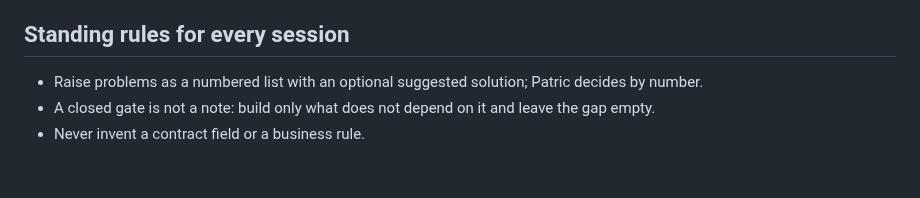
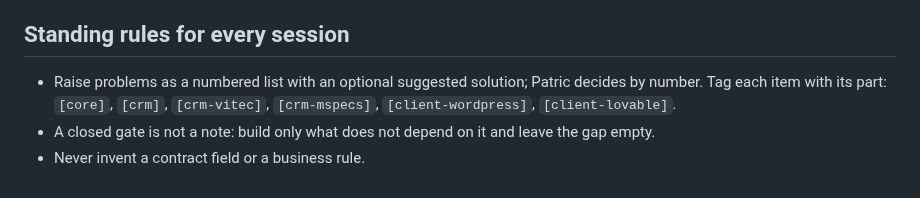
Before and after one commit to KowboyMedia/kowboy-core, a Markdown page: docs/next-steps.md, the part around the change. Drawn GitHub-style.

Commit message:
Gate 2 answers recorded: relations, tenant scope, loose areas, no files, five Vitec fetches at once; issues carry their part
AGENTS.md: every issue is tagged with the part it concerns. The proposal records the answers,
advises on area_ids (one area per Vitec estate, no geographical matching in Core), and leaves
three decisions: projects as a sixth datatype, licensed_offices, and the vocabulary (the first
CRM's names or the RESO Data Dictionary). Open question 7 is answered.

Co-Authored-By: Claude Fable 5.1 <noreply@anthropic.com>
Claude-Session: https://claude.ai/code/session_01QacyS5xZuv5TH6nuzAEbya

```diff
--- a/docs/next-steps.md
+++ b/docs/next-steps.md
@@ -47,5 +47,7 @@ the first item that is not done, and keep the file current. Decisions and open q
 ## Standing rules for every session
 
 - Raise problems as a numbered list with an optional suggested solution; Patric decides by number.
+  Tag each item with its part: `[core]`, `[crm]`, `[crm-vitec]`, `[crm-mspecs]`, `[client-wordpress]`,
+  `[client-lovable]`.
 - A closed gate is not a note: build only what does not depend on it and leave the gap empty.
 - Never invent a contract field or a business rule.
```
Also changed, not shown: AGENTS.md (+1 -0 lines).
